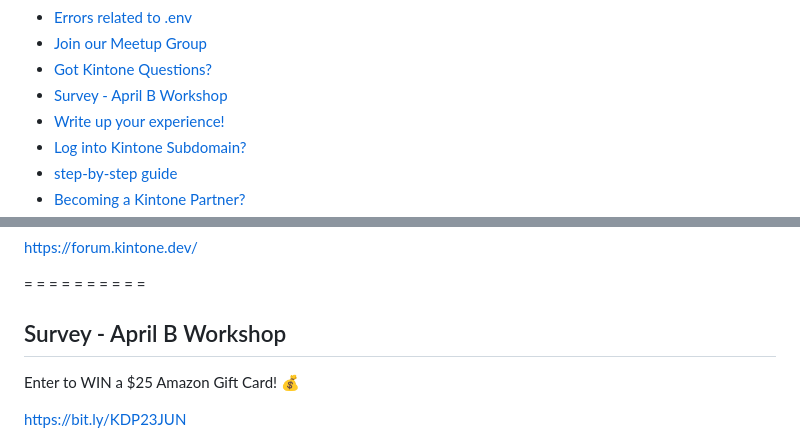
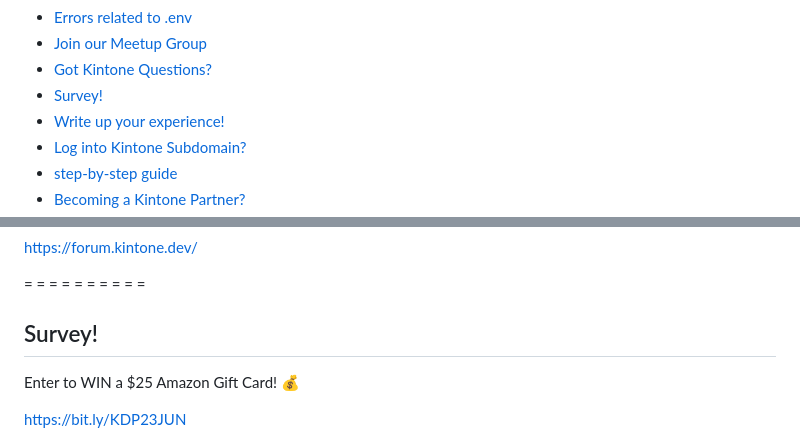
Before and after one commit to kintone-workshops/ai-kintone-gallery, a Markdown page: docs/Zoom_Chat.md, 2 parts joined by grey strips. Drawn GitHub-style.

```diff
--- a/docs/Zoom_Chat.md
+++ b/docs/Zoom_Chat.md
@@ -19,7 +19,7 @@
 * [Errors related to .env](#errors-related-to-env)
 * [Join our Meetup Group](#join-our-meetup-group)
 * [Got Kintone Questions?](#got-kintone-questions)
-* [Survey - April B Workshop](#survey---april-b-workshop)
+* [Survey!](#survey)
 * [Write up your experience!](#write-up-your-experience)
 * [Log into Kintone Subdomain?](#log-into-kintone-subdomain)
 * [step-by-step guide](#step-by-step-guide)
@@ -293,7 +293,7 @@ https://forum.kintone.dev/
 
 =   =   =   =   =   =   =   =   =   =
 
-## Survey - April B Workshop
+## Survey!
 
 Enter to WIN a $25 Amazon Gift Card! 💰️
 
```
